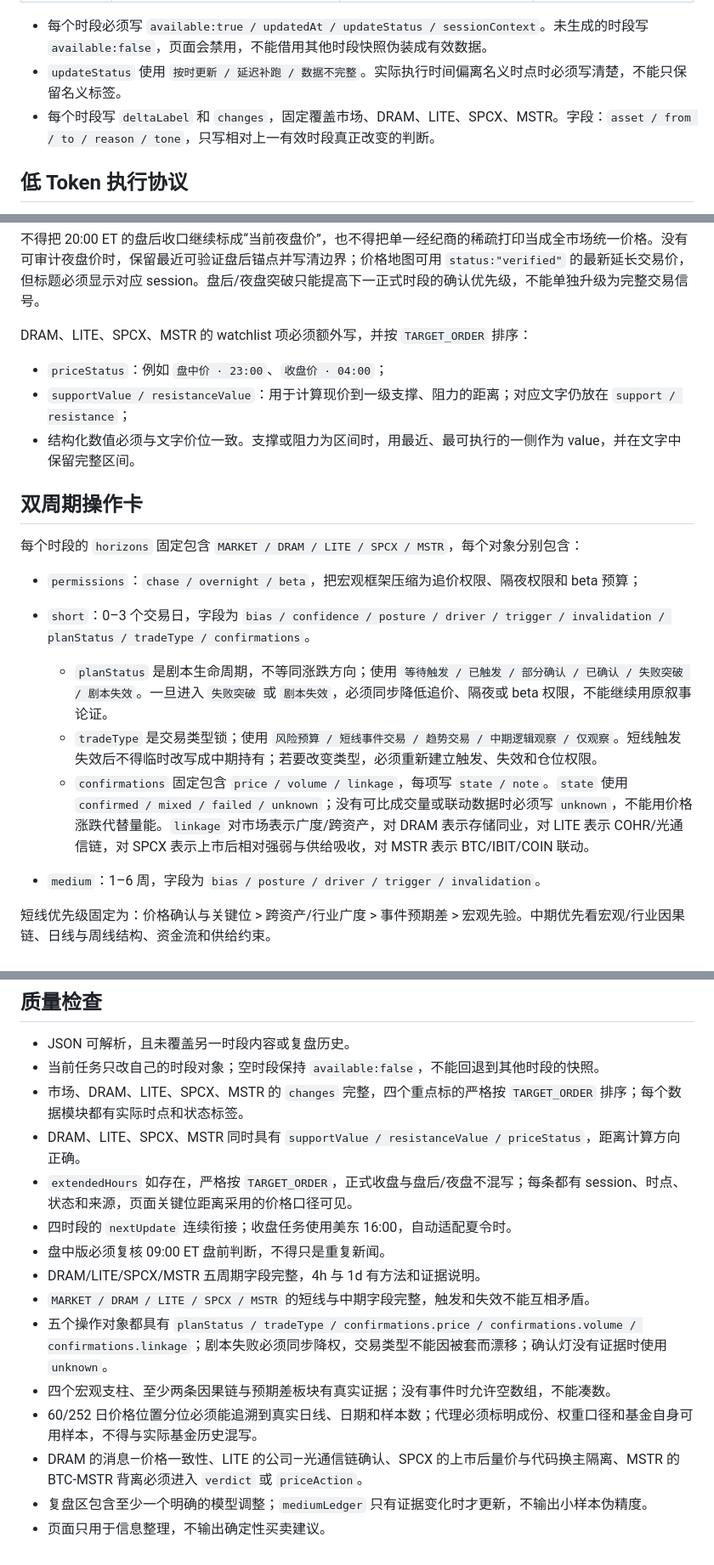
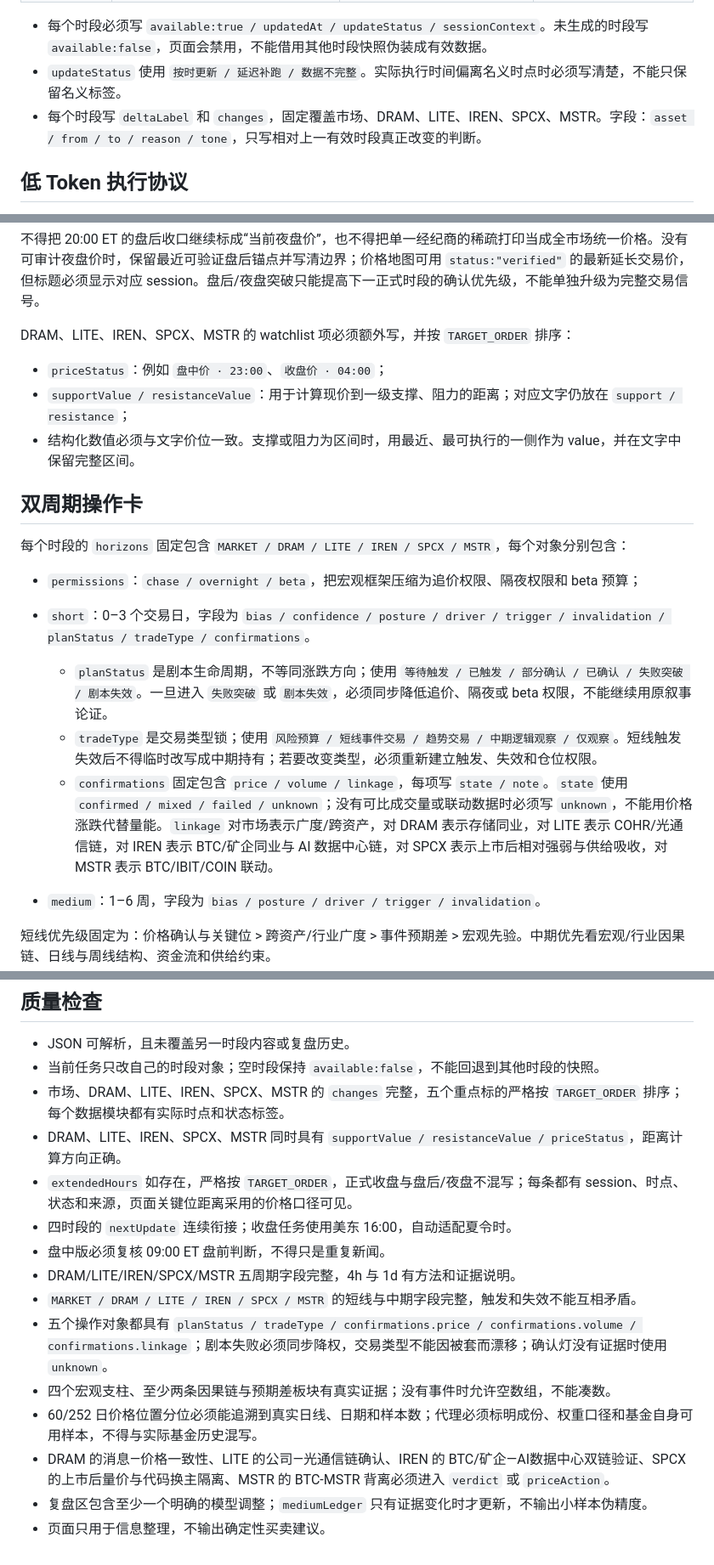
Before and after one commit to blackrimmedlol-code/calorie-tracker, a Markdown page: market/DATA_GUIDE.md, 3 parts joined by grey strips. Shown at 85% size. GitHub-like rendering.

Commit message:
feat(market): add IREN to target universe

```diff
--- a/market/DATA_GUIDE.md
+++ b/market/DATA_GUIDE.md
@@ -31,7 +31,7 @@
 
 - 每个时段必须写 `available:true / updatedAt / updateStatus / sessionContext`。未生成的时段写 `available:false`，页面会禁用，不能借用其他时段快照伪装成有效数据。
 - `updateStatus` 使用 `按时更新 / 延迟补跑 / 数据不完整`。实际执行时间偏离名义时点时必须写清楚，不能只保留名义标签。
-- 每个时段写 `deltaLabel` 和 `changes`，固定覆盖市场、DRAM、LITE、SPCX、MSTR。字段：`asset / from / to / reason / tone`，只写相对上一有效时段真正改变的判断。
+- 每个时段写 `deltaLabel` 和 `changes`，固定覆盖市场、DRAM、LITE、IREN、SPCX、MSTR。字段：`asset / from / to / reason / tone`，只写相对上一有效时段真正改变的判断。
 
 ## 低 Token 执行协议
 
@@ -75,7 +75,7 @@
 
 不得把 20:00 ET 的盘后收口继续标成“当前夜盘价”，也不得把单一经纪商的稀疏打印当成全市场统一价格。没有可审计夜盘价时，保留最近可验证盘后锚点并写清边界；价格地图可用 `status:"verified"` 的最新延长交易价，但标题必须显示对应 session。盘后/夜盘突破只能提高下一正式时段的确认优先级，不能单独升级为完整交易信号。
 
-DRAM、LITE、SPCX、MSTR 的 watchlist 项必须额外写，并按 `TARGET_ORDER` 排序：
+DRAM、LITE、IREN、SPCX、MSTR 的 watchlist 项必须额外写，并按 `TARGET_ORDER` 排序：
 
 - `priceStatus`：例如 `盘中价 · 23:00`、`收盘价 · 04:00`；
 - `supportValue / resistanceValue`：用于计算现价到一级支撑、阻力的距离；对应文字仍放在 `support / resistance`；
@@ -83,14 +83,14 @@ DRAM、LITE、SPCX、MSTR 的 watchlist 项必须额外写，并按 `TARGET_ORDE
 
 ## 双周期操作卡
 
-每个时段的 `horizons` 固定包含 `MARKET / DRAM / LITE / SPCX / MSTR`，每个对象分别包含：
+每个时段的 `horizons` 固定包含 `MARKET / DRAM / LITE / IREN / SPCX / MSTR`，每个对象分别包含：
 
 - `permissions`：`chase / overnight / beta`，把宏观框架压缩为追价权限、隔夜权限和 beta 预算；
 
 - `short`：0–3 个交易日，字段为 `bias / confidence / posture / driver / trigger / invalidation / planStatus / tradeType / confirmations`。
   - `planStatus` 是剧本生命周期，不等同涨跌方向；使用 `等待触发 / 已触发 / 部分确认 / 已确认 / 失败突破 / 剧本失效`。一旦进入 `失败突破` 或 `剧本失效`，必须同步降低追价、隔夜或 beta 权限，不能继续用原叙事论证。
   - `tradeType` 是交易类型锁；使用 `风险预算 / 短线事件交易 / 趋势交易 / 中期逻辑观察 / 仅观察`。短线触发失效后不得临时改写成中期持有；若要改变类型，必须重新建立触发、失效和仓位权限。
-  - `confirmations` 固定包含 `price / volume / linkage`，每项写 `state / note`。`state` 使用 `confirmed / mixed / failed / unknown`；没有可比成交量或联动数据时必须写 `unknown`，不能用价格涨跌代替量能。`linkage` 对市场表示广度/跨资产，对 DRAM 表示存储同业，对 LITE 表示 COHR/光通信链，对 SPCX 表示上市后相对强弱与供给吸收，对 MSTR 表示 BTC/IBIT/COIN 联动。
+  - `confirmations` 固定包含 `price / volume / linkage`，每项写 `state / note`。`state` 使用 `confirmed / mixed / failed / unknown`；没有可比成交量或联动数据时必须写 `unknown`，不能用价格涨跌代替量能。`linkage` 对市场表示广度/跨资产，对 DRAM 表示存储同业，对 LITE 表示 COHR/光通信链，对 IREN 表示 BTC/矿企同业与 AI 数据中心链，对 SPCX 表示上市后相对强弱与供给吸收，对 MSTR 表示 BTC/IBIT/COIN 联动。
 - `medium`：1–6 周，字段为 `bias / posture / driver / trigger / invalidation`。
 
 短线优先级固定为：价格确认与关键位 > 跨资产/行业广度 > 事件预期差 > 宏观先验。中期优先看宏观/行业因果链、日线与周线结构、资金流和供给约束。
@@ -179,16 +180,16 @@ DRAM、LITE、SPCX、MSTR 固定写入 `15m / 30m / 1h / 4h / 1d`，不得因为
 
 - JSON 可解析，且未覆盖另一时段内容或复盘历史。
 - 当前任务只改自己的时段对象；空时段保持 `available:false`，不能回退到其他时段的快照。
-- 市场、DRAM、LITE、SPCX、MSTR 的 `changes` 完整，四个重点标的严格按 `TARGET_ORDER` 排序；每个数据模块都有实际时点和状态标签。
-- DRAM、LITE、SPCX、MSTR 同时具有 `supportValue / resistanceValue / priceStatus`，距离计算方向正确。
+- 市场、DRAM、LITE、IREN、SPCX、MSTR 的 `changes` 完整，五个重点标的严格按 `TARGET_ORDER` 排序；每个数据模块都有实际时点和状态标签。
+- DRAM、LITE、IREN、SPCX、MSTR 同时具有 `supportValue / resistanceValue / priceStatus`，距离计算方向正确。
 - `extendedHours` 如存在，严格按 `TARGET_ORDER`，正式收盘与盘后/夜盘不混写；每条都有 session、时点、状态和来源，页面关键位距离采用的价格口径可见。
 - 四时段的 `nextUpdate` 连续衔接；收盘任务使用美东 16:00，自动适配夏令时。
 - 盘中版必须复核 09:00 ET 盘前判断，不得只是重复新闻。
-- DRAM/LITE/SPCX/MSTR 五周期字段完整，4h 与 1d 有方法和证据说明。
-- `MARKET / DRAM / LITE / SPCX / MSTR` 的短线与中期字段完整，触发和失效不能互相矛盾。
+- DRAM/LITE/IREN/SPCX/MSTR 五周期字段完整，4h 与 1d 有方法和证据说明。
+- `MARKET / DRAM / LITE / IREN / SPCX / MSTR` 的短线与中期字段完整，触发和失效不能互相矛盾。
 - 五个操作对象都具有 `planStatus / tradeType / confirmations.price / confirmations.volume / confirmations.linkage`；剧本失败必须同步降权，交易类型不能因被套而漂移；确认灯没有证据时使用 `unknown`。
 - 四个宏观支柱、至少两条因果链与预期差板块有真实证据；没有事件时允许空数组，不能凑数。
 - 60/252 日价格位置分位必须能追溯到真实日线、日期和样本数；代理必须标明成份、权重口径和基金自身可用样本，不得与实际基金历史混写。
-- DRAM 的消息—价格一致性、LITE 的公司—光通信链确认、SPCX 的上市后量价与代码换主隔离、MSTR 的 BTC-MSTR 背离必须进入 `verdict` 或 `priceAction`。
+- DRAM 的消息—价格一致性、LITE 的公司—光通信链确认、IREN 的 BTC/矿企—AI数据中心双链验证、SPCX 的上市后量价与代码换主隔离、MSTR 的 BTC-MSTR 背离必须进入 `verdict` 或 `priceAction`。
 - 复盘区包含至少一个明确的模型调整；`mediumLedger` 只有证据变化时才更新，不输出小样本伪精度。
 - 页面只用于信息整理，不输出确定性买卖建议。
```
Also changed, not shown: other parts of market/DATA_GUIDE.md (+6 -5 lines).
